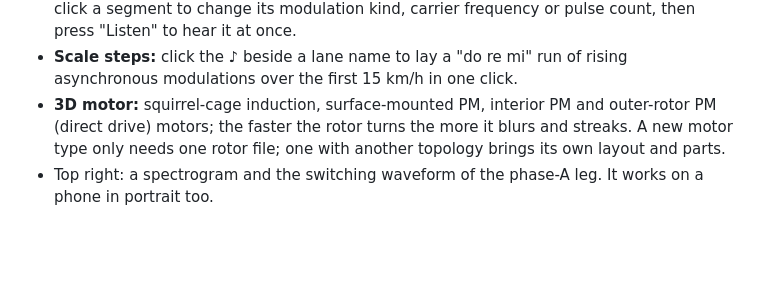
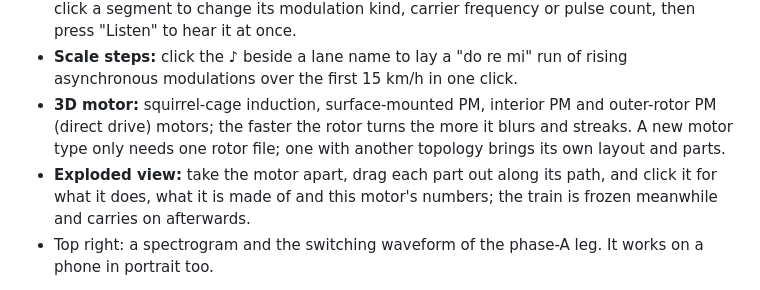
Before and after one commit to JasonXig/vvvf-lab, a Markdown page: README.md, the part around the change. Rendered like a GitHub page; blank space fills up the shorter version.

```diff
--- a/README.md
+++ b/README.md
@@ -15,6 +15,7 @@ A Python desktop lab plus a zero-install browser demo (open `web/index.html`).
 - **Mode ruler:** the speedometer, a slider for jumping to a speed, and the editor of the mode tables in one. The two lanes are the power table and the brake table, each segment is coloured by modulation kind, and the white line is the carrier frequency curve. Drag the white vertical line to jump to any speed, drag a boundary to change a speed range, and click a segment to change its modulation kind, carrier frequency or pulse count, then press "Listen" to hear it at once.
 - **Scale steps:** click the ♪ beside a lane name to lay a "do re mi" run of rising asynchronous modulations over the first 15 km/h in one click.
 - **3D motor:** squirrel-cage induction, surface-mounted PM, interior PM and outer-rotor PM (direct drive) motors; the faster the rotor turns the more it blurs and streaks. A new motor type only needs one rotor file; one with another topology brings its own layout and parts.
+- **Exploded view:** take the motor apart, drag each part out along its path, and click it for what it does, what it is made of and this motor's numbers; the train is frozen meanwhile and carries on afterwards.
 - Top right: a spectrogram and the switching waveform of the phase-A leg. It works on a phone in portrait too.
 
 All features, keyboard shortcuts, URL parameters and the code structure are in [web/README.md](web/README.md).
```
Also changed, not shown: web/README.md (+20 -2 lines), docs/web_explode.png (added), 11 other files.
